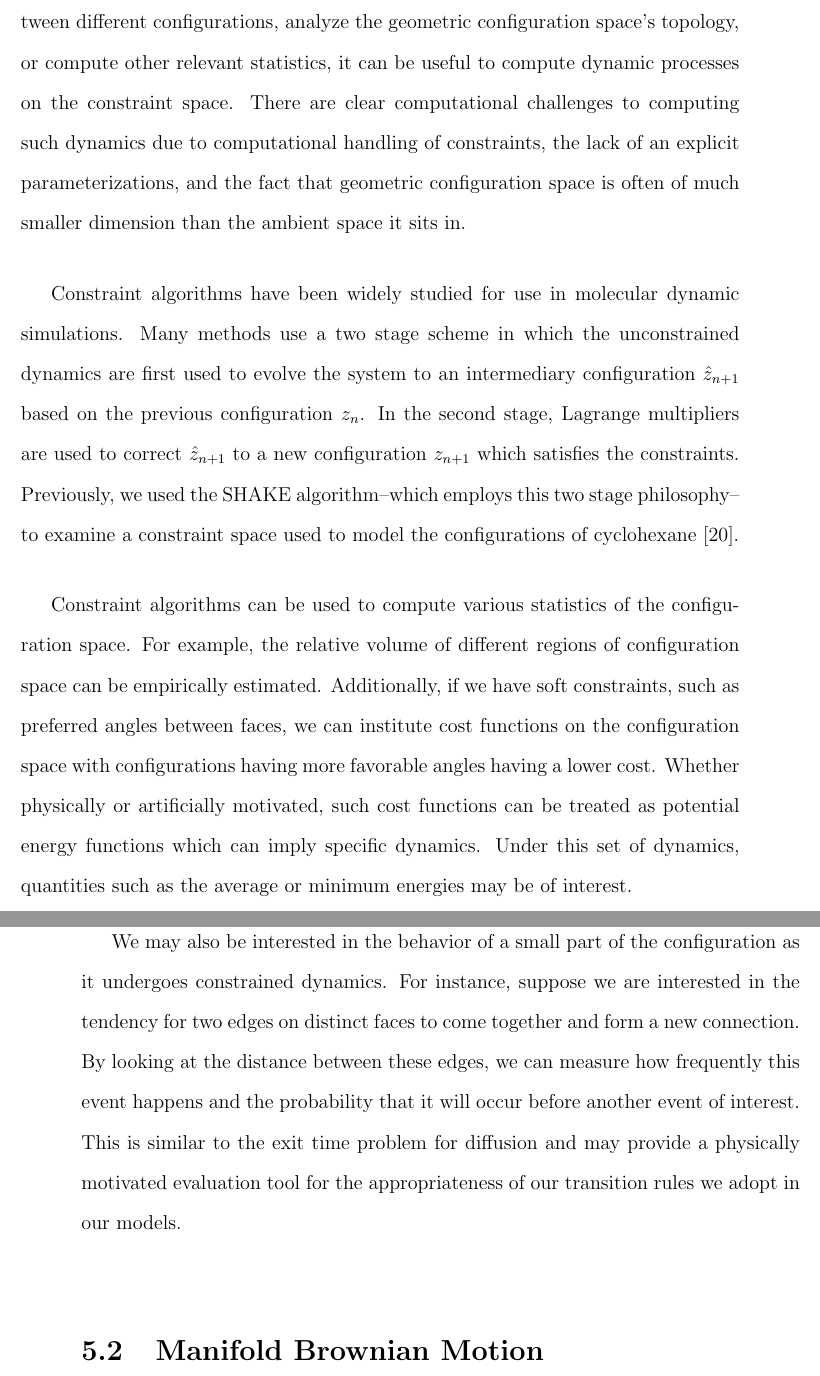
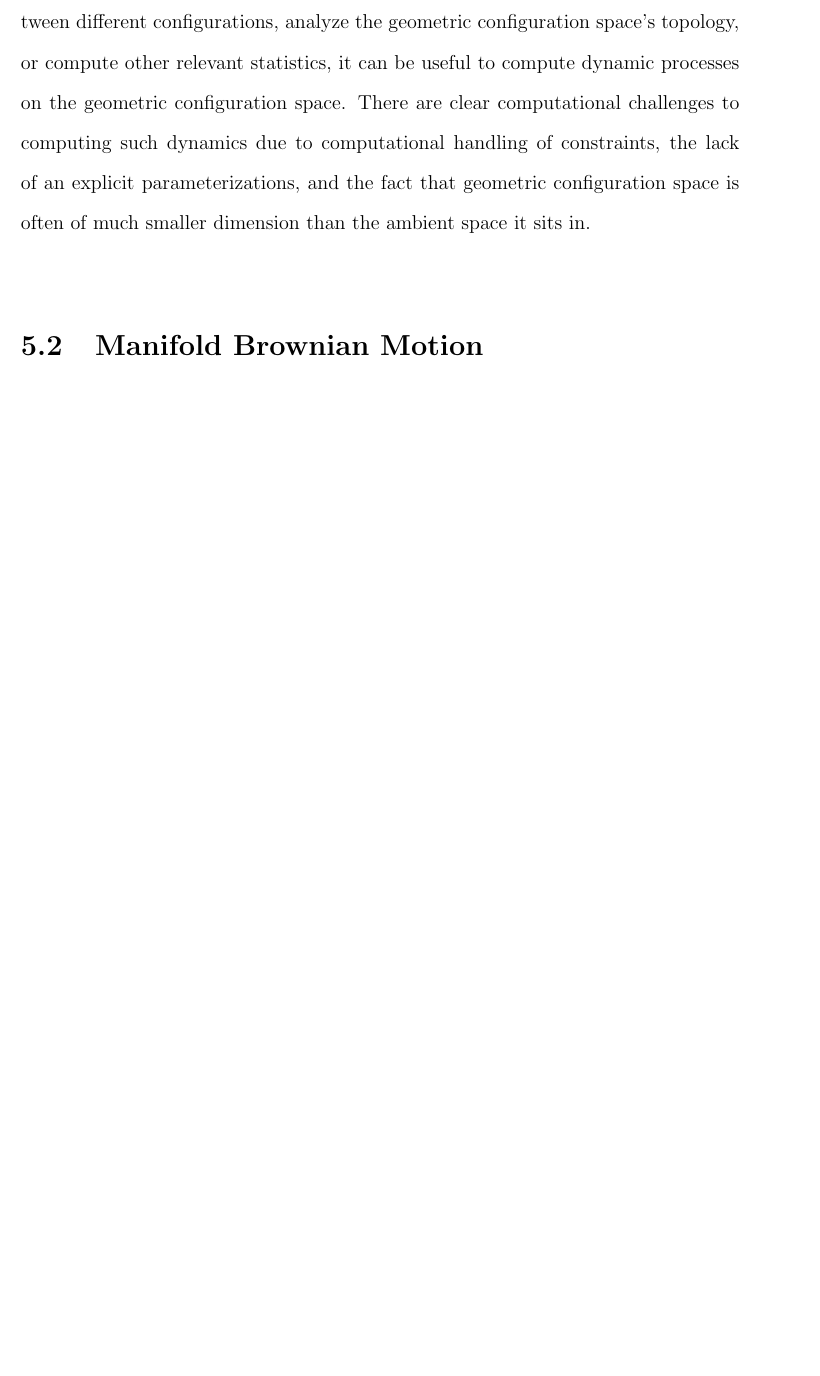
Before and after one commit to Danie1Johnson/thesis, a LaTeX thesis (thesis.tex, which reads content/constraint_processes.tex): two parts of pages 94 and 95 of 125 before the commit and part of page 94 of 123 after it, the two joined at a grey line, cut so that both start at the same text, the shorter picture padded with empty space. Compiled offline with pdfLaTeX.

Commit message:
Some ch5 edits.

```diff
--- a/content/constraint_processes.tex
+++ b/content/constraint_processes.tex
@@ -1,12 +1,12 @@
 \section{Constrained Dynamics}
 
-Sometimes we are interested in more than simply the number of degrees of freedom a particular configuration has. To explore the configuration space, find similarities between different configurations, analyze the geometric configuration space's topology, or compute other relevant statistics, it can be useful to compute dynamic processes on the constraint space. There are clear computational challenges to computing such dynamics due to computational handling of constraints, the lack of an explicit parameterizations, and the fact that geometric configuration space is often of much smaller dimension than the ambient space it sits in.
+Sometimes we are interested in more than simply the number of degrees of freedom a particular configuration has. To explore the configuration space, find similarities between different configurations, analyze the geometric configuration space's topology, or compute other relevant statistics, it can be useful to compute dynamic processes on the geometric configuration space. There are clear computational challenges to computing such dynamics due to computational handling of constraints, the lack of an explicit parameterizations, and the fact that geometric configuration space is often of much smaller dimension than the ambient space it sits in.
 
-Constraint algorithms have been widely studied for use in molecular dynamic simulations. Many  methods use a two stage scheme in which the unconstrained dynamics are first used to evolve the system to an intermediary configuration $\hat{z}_{n+1}$ based on the previous configuration $z_n$. In the second stage, Lagrange multipliers are used to correct $\hat{z}_{n+1}$ to a new configuration $z_{n+1}$ which satisfies the constraints. Previously, we used the SHAKE algorithm--which employs this two stage philosophy--to examine a constraint space used to model the configurations of cyclohexane~\cite{Pandey2014}.
+%Constraint algorithms have been widely studied for use in molecular dynamic simulations. Many  methods use a two stage scheme in which the unconstrained dynamics are first used to evolve the system to an intermediary configuration $\hat{z}_{n+1}$ based on the previous configuration $z_n$. In the second stage, Lagrange multipliers are used to correct $\hat{z}_{n+1}$ to a new configuration $z_{n+1}$ which satisfies the constraints. Previously, we used the SHAKE algorithm--which employs this two stage philosophy--to examine a constraint space used to model the configurations of cyclohexane~\cite{Pandey2014}.
 
-Constraint algorithms can be used to compute various statistics of the configuration space. For example, the relative volume of different regions of configuration space can be empirically estimated. Additionally, if we have soft constraints, such as preferred angles between faces, we can institute cost functions on the configuration space with configurations having more favorable angles having a lower cost. Whether physically or artificially motivated, such cost functions can be treated as potential energy functions which can imply specific dynamics. Under this set of dynamics, quantities such as the average or minimum energies may be of interest.
+%Constraint algorithms can be used to compute various statistics of the configuration space. For example, the relative volume of different regions of configuration space can be empirically estimated. Additionally, if we have soft constraints, such as preferred angles between faces, we can institute cost functions on the configuration space with configurations having more favorable angles having a lower cost. Whether physically or artificially motivated, such cost functions can be treated as potential energy functions which can imply specific dynamics. Under this set of dynamics, quantities such as the average or minimum energies may be of interest.
 
-We may also be interested in the behavior of a small part of the configuration as it undergoes constrained dynamics. For instance, suppose we are interested in the tendency for two edges on distinct faces to come together and form a new connection. By looking at the distance between these edges, we can measure how frequently this event happens and the probability that it will occur before another event of interest. This is similar to the exit time problem for diffusion and may provide a physically motivated evaluation tool for the appropriateness of our transition rules we adopt in our models.
+%We may also be interested in the behavior of a small part of the configuration as it undergoes constrained dynamics. For instance, suppose we are interested in the tendency for two edges on distinct faces to come together and form a new connection. By looking at the distance between these edges, we can measure how frequently this event happens and the probability that it will occur before another event of interest. This is similar to the exit time problem for diffusion and may provide a physically motivated evaluation tool for the appropriateness of our transition rules we adopt in our models.
 
 
 %\subsection{Cyclohexane Application}
```
